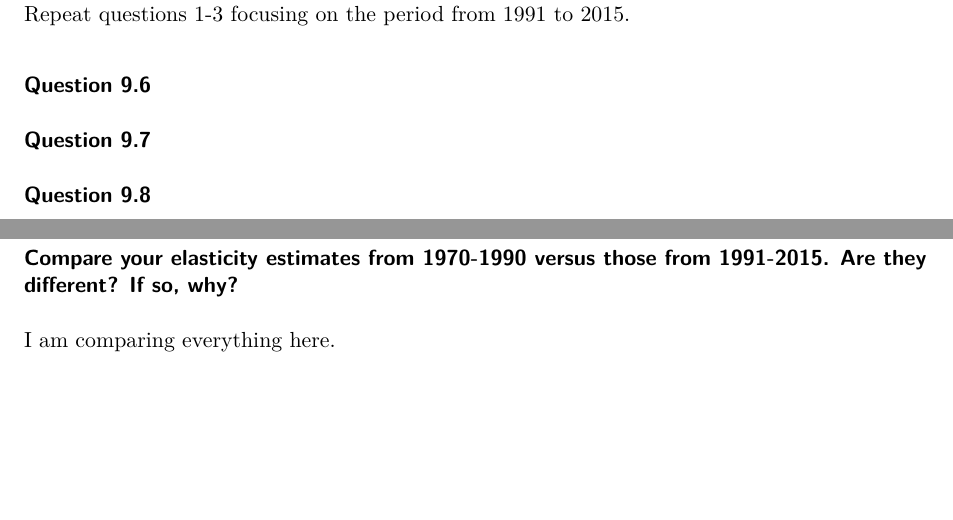
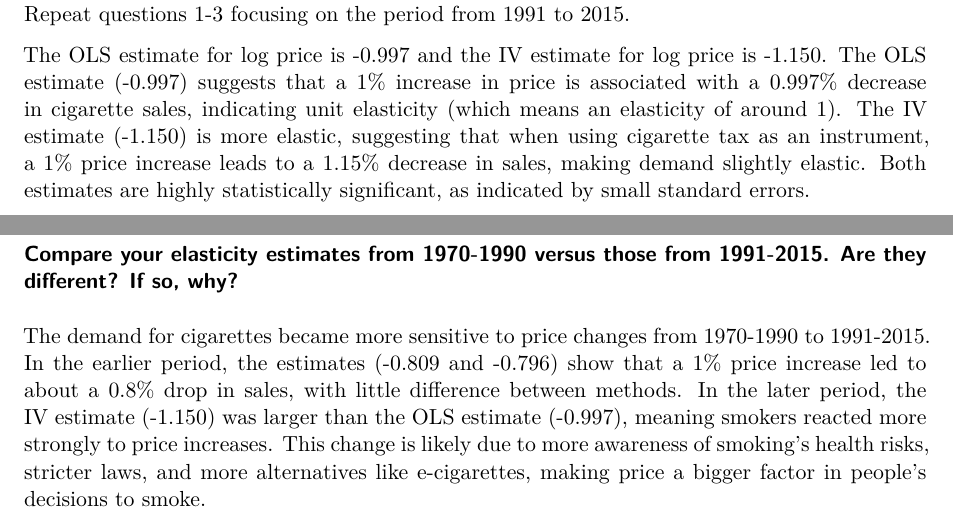
Before and after one commit to meganesmeralda/homework3, a Quarto document (submission3/hw3-results.qmd): two parts of pages 9 and 10 of 10, joined at a grey line, cut so that both start at the same text, the shorter picture padded with empty space. Rendered offline with R 4.5, knitr and Pandoc in place of Quarto, then LaTeX, with nearby package versions; code that draws random numbers runs with fixed seeds of ours; some code elsewhere in the file could not run offline; the gapminder table comes from the copy in Python's plotly package.

Commit message:
Final Submission

```diff
--- a/submission3/hw3-results.qmd
+++ b/submission3/hw3-results.qmd
@@ -135,14 +138,10 @@ Show the first stage and reduced-form results from the instrument.
 ## Question 9
 Repeat questions 1-3 focusing on the period from 1991 to 2015.
 
-### Question 9.6
-
-### Question 9.7
-
-### Question 9.8
+The OLS estimate for log price is -0.997 and the IV estimate for log price is -1.150. The OLS estimate (-0.997) suggests that a 1% increase in price is associated with a 0.997% decrease in cigarette sales, indicating unit elasticity (which means an elasticity of around 1). The IV estimate (-1.150) is more elastic, suggesting that when using cigarette tax as an instrument, a 1% price increase leads to a 1.15% decrease in sales, making demand slightly elastic. Both estimates are highly statistically significant, as indicated by small standard errors.
 
 \newpage
 ## Question 10
 ### Compare your elasticity estimates from 1970-1990 versus those from 1991-2015. Are they different? If so, why?
 
-I am comparing everything here.
+The demand for cigarettes became more sensitive to price changes from 1970-1990 to 1991-2015. In the earlier period, the estimates (-0.809 and -0.796) show that a 1% price increase led to about a 0.8% drop in sales, with little difference between methods. In the later period, the IV estimate (-1.150) was larger than the OLS estimate (-0.997), meaning smokers reacted more strongly to price increases. This change is likely due to more awareness of smoking’s health risks, stricter laws, and more alternatives like e-cigarettes, making price a bigger factor in people’s decisions to smoke.
```
Also changed, not shown: submission3/zheng-m-hwk3-3.pdf, submission3/hw3-results.qmd (11 more changed lines).
